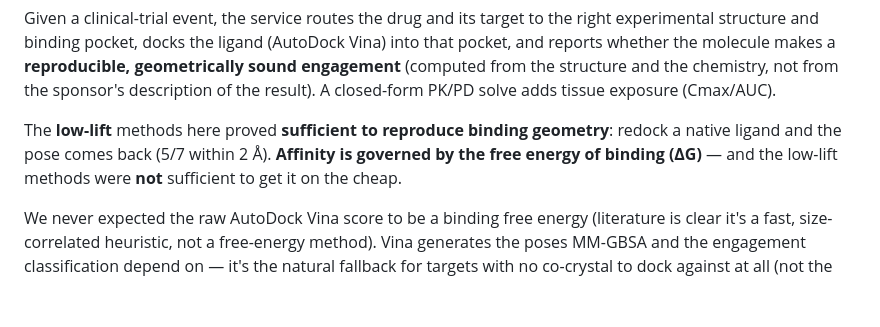
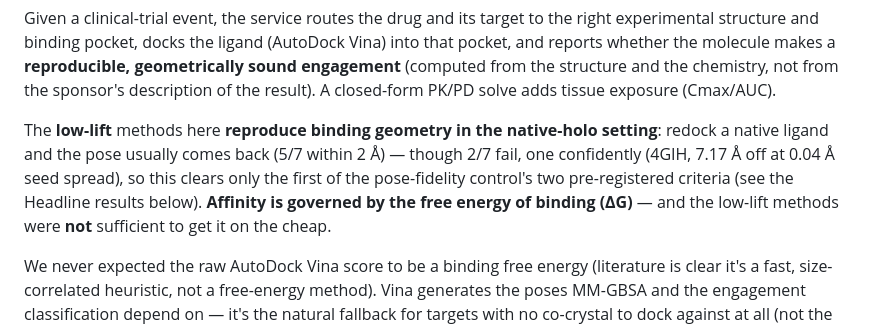
Before and after one commit to noahlin17/trial-impact, a Markdown page: README.md, the part around the change. GitHub-like rendering; blank space fills up the shorter version.

Commit message:
docs: soften pose-geometry claim to match pre-registered pose-fidelity caveat
Co-Authored-By: Devin AI <158243242+devin-ai-integration[bot]@users.noreply.github.com>

```diff
--- a/README.md
+++ b/README.md
@@ -89,9 +89,11 @@ the molecule makes a **reproducible, geometrically sound engagement** (computed
 and the chemistry, not from the sponsor's description of the result). A closed-form PK/PD solve adds
 tissue exposure (Cmax/AUC).
 
-The **low-lift** methods here proved **sufficient to reproduce binding geometry**: redock a native ligand
-and the pose comes back (5/7 within 2 Å). **Affinity is governed by the free energy of binding (ΔG)**
-— and the low-lift methods were **not** sufficient to get it on the cheap.
+The **low-lift** methods here **reproduce binding geometry in the native-holo setting**: redock a native ligand
+and the pose usually comes back (5/7 within 2 Å) — though 2/7 fail, one confidently (4GIH, 7.17 Å off at 0.04 Å
+seed spread), so this clears only the first of the pose-fidelity control's two pre-registered criteria (see the
+Headline results below). **Affinity is governed by the free energy of binding (ΔG)** — and the low-lift methods
+were **not** sufficient to get it on the cheap.
 
 We never expected the raw AutoDock Vina score to be a binding free energy (literature is clear it's a fast,
 size-correlated heuristic, not a free-energy method). Vina generates the poses MM-GBSA and the engagement classification
```
